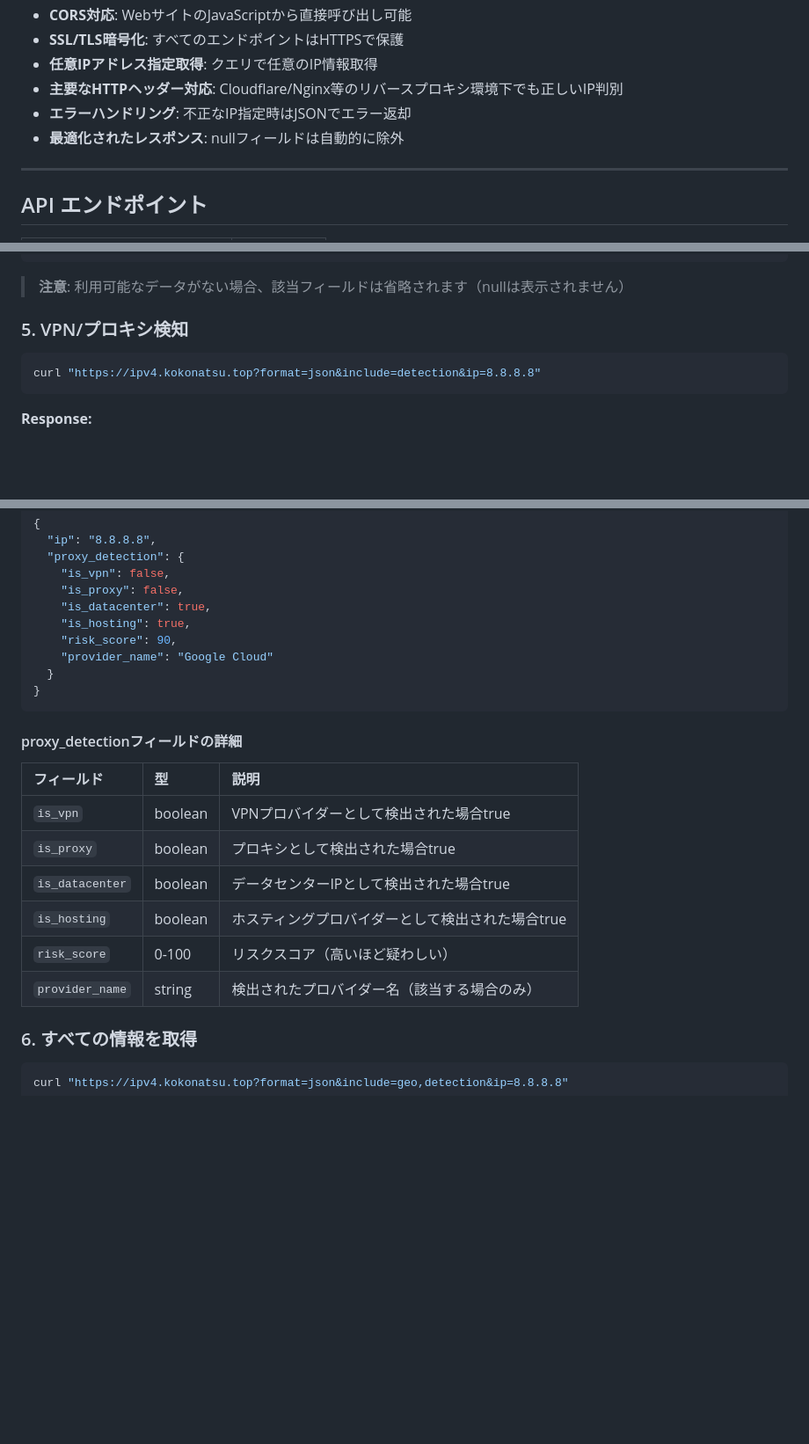
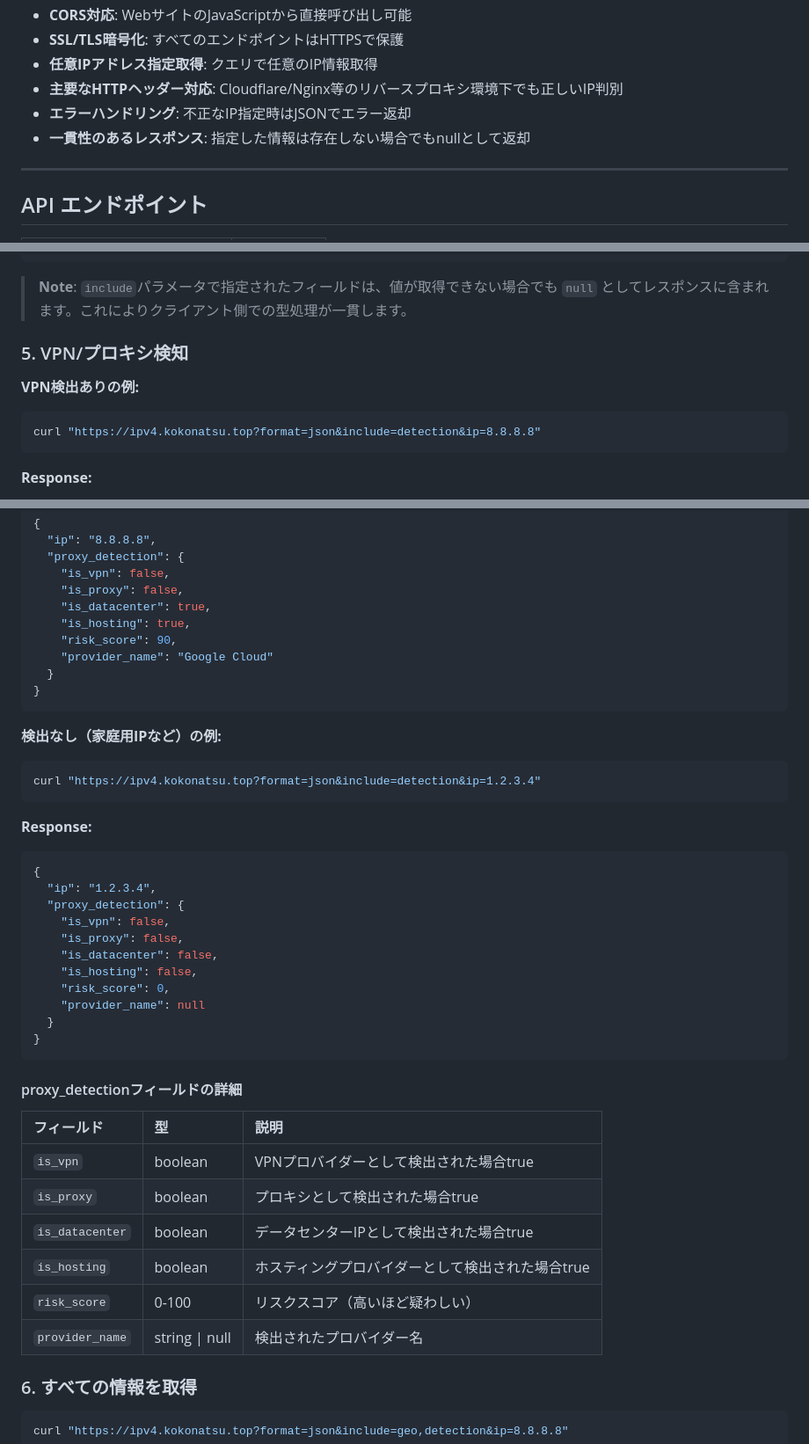
Before and after one commit to maruta-yadeeeeee/kokonatsu-document, a Markdown page: kokonastu-ip_api.md, 3 parts joined by grey strips. Shown: that part at 88% size. GitHub-like rendering; blank space fills up the shorter version.

Commit message:
Update response handling and documentation consistency

````diff
--- a/kokonastu-ip_api.md
+++ b/kokonastu-ip_api.md
@@ -16,7 +16,7 @@ KokoIP APIは、シンプル・高速・軽量なパブリックIPアドレス
 - **任意IPアドレス指定取得**: クエリで任意のIP情報取得
 - **主要なHTTPヘッダー対応**: Cloudflare/Nginx等のリバースプロキシ環境下でも正しいIP判別
 - **エラーハンドリング**: 不正なIP指定時はJSONでエラー返却
-- **最適化されたレスポンス**: nullフィールドは自動的に除外
+- **一貫性のあるレスポンス**: 指定した情報は存在しない場合でもnullとして返却
 
 ---
 
@@ -98,10 +98,11 @@ curl "https://ipv4.kokonatsu.top?format=json&include=geo"
 }
 ```
 
-> **注意**: 利用可能なデータがない場合、該当フィールドは省略されます（nullは表示されません）
+> **Note**: `include`パラメータで指定されたフィールドは、値が取得できない場合でも `null` としてレスポンスに含まれます。これによりクライアント側での型処理が一貫します。
 
 ### 5. VPN/プロキシ検知
 
+**VPN検出ありの例:**
 ```bash
 curl "https://ipv4.kokonatsu.top?format=json&include=detection&ip=8.8.8.8"
 ```
@@ -120,6 +121,25 @@ curl "https://ipv4.kokonatsu.top?format=json&include=detection&ip=8.8.8.8"
 }
 ```
 
+**検出なし（家庭用IPなど）の例:**
+```bash
+curl "https://ipv4.kokonatsu.top?format=json&include=detection&ip=1.2.3.4"
+```
+**Response:**
+```json
+{
+  "ip": "1.2.3.4",
+  "proxy_detection": {
+    "is_vpn": false,
+    "is_proxy": false,
+    "is_datacenter": false,
+    "is_hosting": false,
+    "risk_score": 0,
+    "provider_name": null
+  }
+}
+```
+
 #### proxy_detectionフィールドの詳細
 
 | フィールド | 型 | 説明 |
@@ -129,7 +149,7 @@ curl "https://ipv4.kokonatsu.top?format=json&include=detection&ip=8.8.8.8"
 | `is_datacenter` | boolean | データセンターIPとして検出された場合true |
 | `is_hosting` | boolean | ホスティングプロバイダーとして検出された場合true |
 | `risk_score` | 0-100 | リスクスコア（高いほど疑わしい） |
-| `provider_name` | string | 検出されたプロバイダー名（該当する場合のみ） |
+| `provider_name` | string \| null | 検出されたプロバイダー名 |
 
 ### 6. すべての情報を取得
 
````
Also changed, not shown: other parts of kokonastu-ip_api.md (+1 -1 lines).
